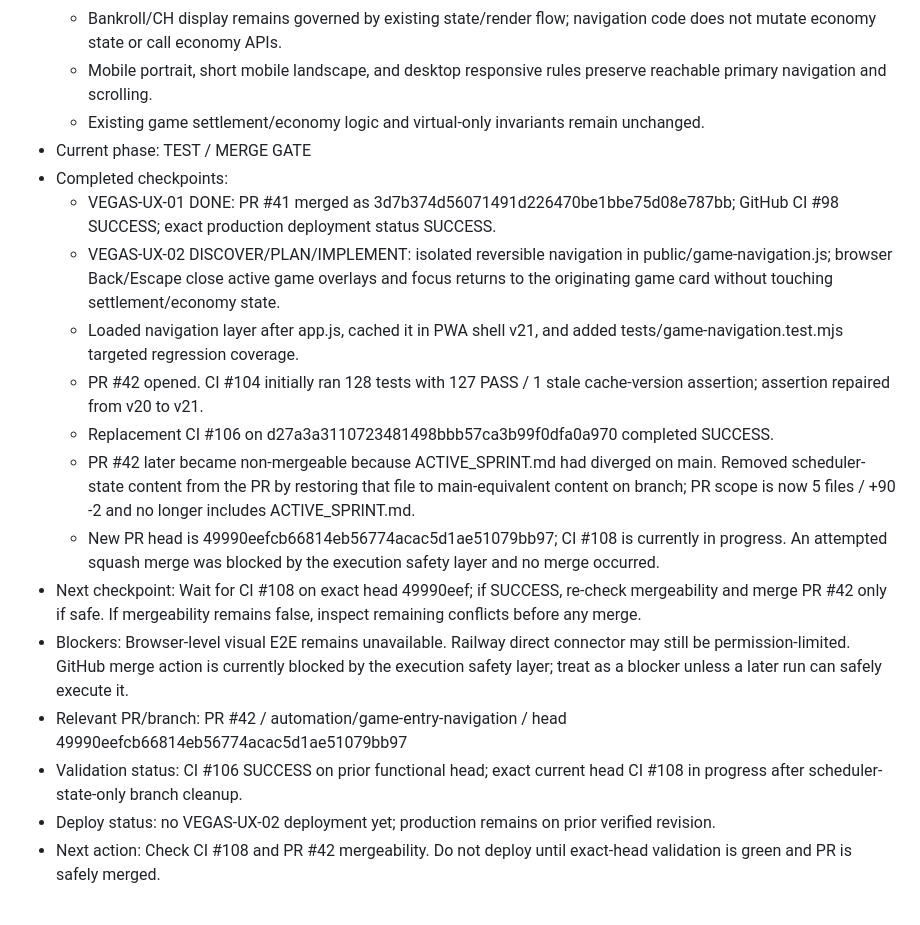
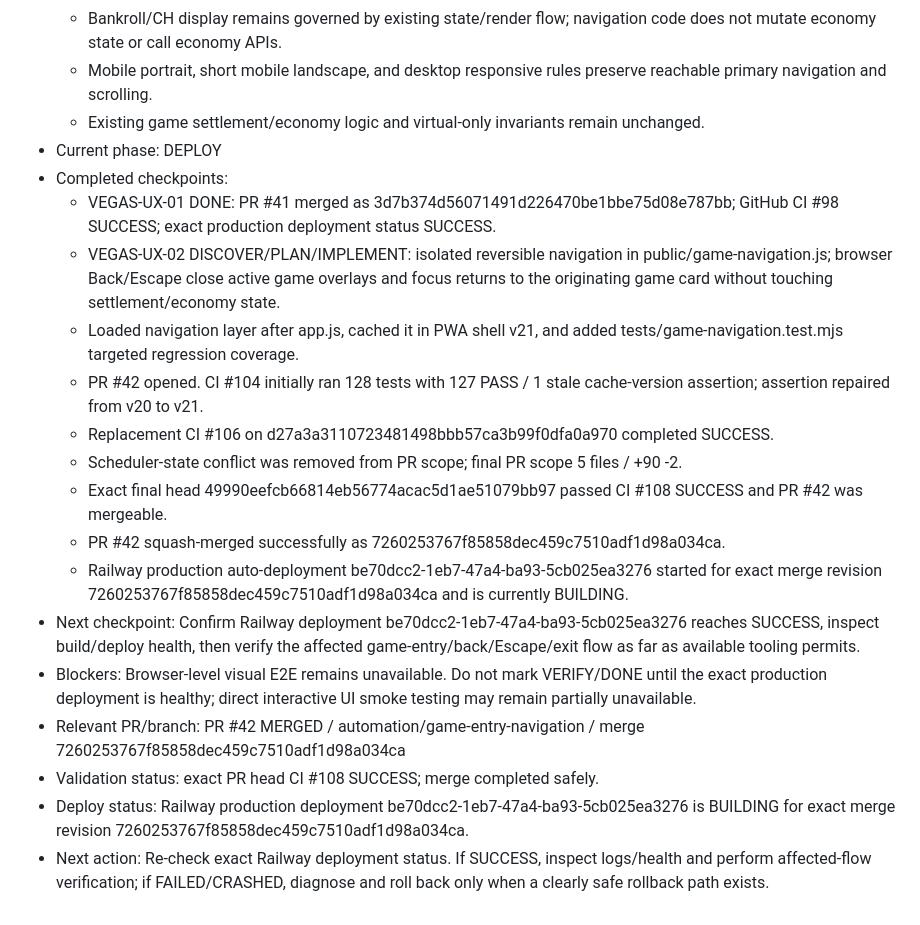
Before and after one commit to hanul442/pwa_lasvegas, a Markdown page: docs/automation/ACTIVE_SPRINT.md, the part around the change. GitHub-like rendering.

Commit message:
chore: advance VEGAS-UX-02 to deploy verification

```diff
--- a/docs/automation/ACTIVE_SPRINT.md
+++ b/docs/automation/ACTIVE_SPRINT.md
@@ -10,18 +10,20 @@
   - Bankroll/CH display remains governed by existing state/render flow; navigation code does not mutate economy state or call economy APIs.
   - Mobile portrait, short mobile landscape, and desktop responsive rules preserve reachable primary navigation and scrolling.
   - Existing game settlement/economy logic and virtual-only invariants remain unchanged.
-- Current phase: TEST / MERGE GATE
+- Current phase: DEPLOY
 - Completed checkpoints:
   - VEGAS-UX-01 DONE: PR #41 merged as 3d7b374d56071491d226470be1bbe75d08e787bb; GitHub CI #98 SUCCESS; exact production deployment status SUCCESS.
   - VEGAS-UX-02 DISCOVER/PLAN/IMPLEMENT: isolated reversible navigation in public/game-navigation.js; browser Back/Escape close active game overlays and focus returns to the originating game card without touching settlement/economy state.
   - Loaded navigation layer after app.js, cached it in PWA shell v21, and added tests/game-navigation.test.mjs targeted regression coverage.
   - PR #42 opened. CI #104 initially ran 128 tests with 127 PASS / 1 stale cache-version assertion; assertion repaired from v20 to v21.
   - Replacement CI #106 on d27a3a3110723481498bbb57ca3b99f0dfa0a970 completed SUCCESS.
-  - PR #42 later became non-mergeable because ACTIVE_SPRINT.md had diverged on main. Removed scheduler-state content from the PR by restoring that file to main-equivalent content on branch; PR scope is now 5 files / +90 -2 and no longer includes ACTIVE_SPRINT.md.
-  - New PR head is 49990eefcb66814eb56774acac5d1ae51079bb97; CI #108 is currently in progress. An attempted squash merge was blocked by the execution safety layer and no merge occurred.
-- Next checkpoint: Wait for CI #108 on exact head 49990eef; if SUCCESS, re-check mergeability and merge PR #42 only if safe. If mergeability remains false, inspect remaining conflicts before any merge.
-- Blockers: Browser-level visual E2E remains unavailable. Railway direct connector may still be permission-limited. GitHub merge action is currently blocked by the execution safety layer; treat as a blocker unless a later run can safely execute it.
-- Relevant PR/branch: PR #42 / automation/game-entry-navigation / head 49990eefcb66814eb56774acac5d1ae51079bb97
-- Validation status: CI #106 SUCCESS on prior functional head; exact current head CI #108 in progress after scheduler-state-only branch cleanup.
-- Deploy status: no VEGAS-UX-02 deployment yet; production remains on prior verified revision.
-- Next action: Check CI #108 and PR #42 mergeability. Do not deploy until exact-head validation is green and PR is safely merged.
+  - Scheduler-state conflict was removed from PR scope; final PR scope 5 files / +90 -2.
+  - Exact final head 49990eefcb66814eb56774acac5d1ae51079bb97 passed CI #108 SUCCESS and PR #42 was mergeable.
+  - PR #42 squash-merged successfully as 7260253767f85858dec459c7510adf1d98a034ca.
+  - Railway production auto-deployment be70dcc2-1eb7-47a4-ba93-5cb025ea3276 started for exact merge revision 7260253767f85858dec459c7510adf1d98a034ca and is currently BUILDING.
+- Next checkpoint: Confirm Railway deployment be70dcc2-1eb7-47a4-ba93-5cb025ea3276 reaches SUCCESS, inspect build/deploy health, then verify the affected game-entry/back/Escape/exit flow as far as available tooling permits.
+- Blockers: Browser-level visual E2E remains unavailable. Do not mark VERIFY/DONE until the exact production deployment is healthy; direct interactive UI smoke testing may remain partially unavailable.
+- Relevant PR/branch: PR #42 MERGED / automation/game-entry-navigation / merge 7260253767f85858dec459c7510adf1d98a034ca
+- Validation status: exact PR head CI #108 SUCCESS; merge completed safely.
+- Deploy status: Railway production deployment be70dcc2-1eb7-47a4-ba93-5cb025ea3276 is BUILDING for exact merge revision 7260253767f85858dec459c7510adf1d98a034ca.
+- Next action: Re-check exact Railway deployment status. If SUCCESS, inspect logs/health and perform affected-flow verification; if FAILED/CRASHED, diagnose and roll back only when a clearly safe rollback path exists.
```
